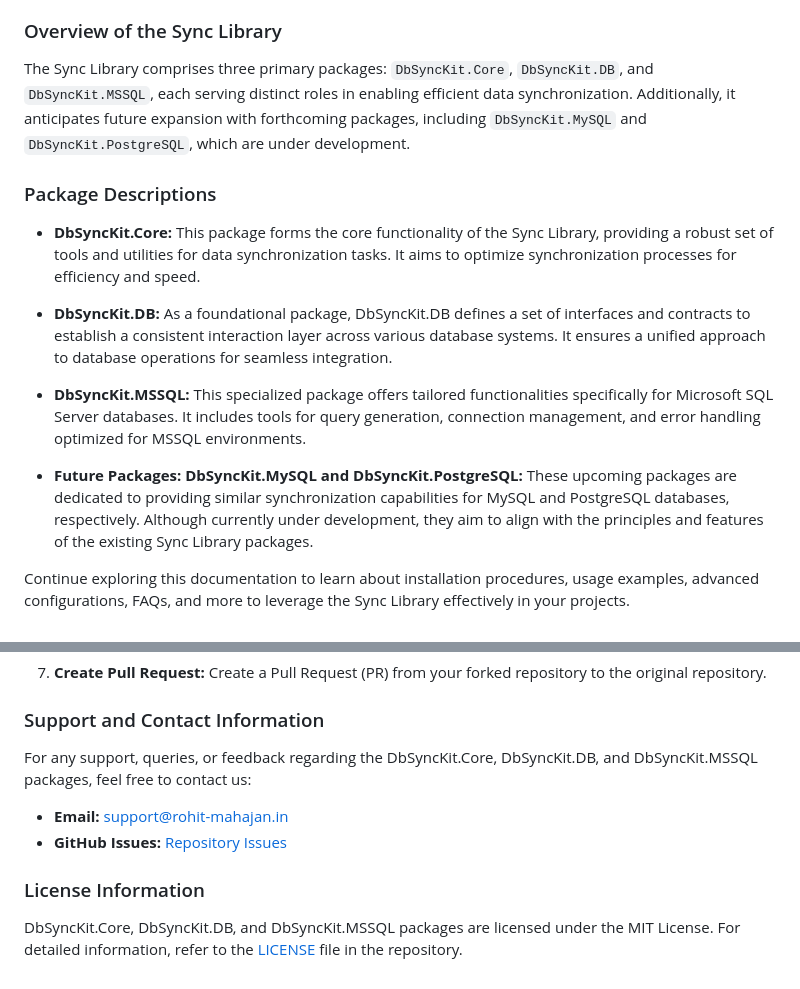
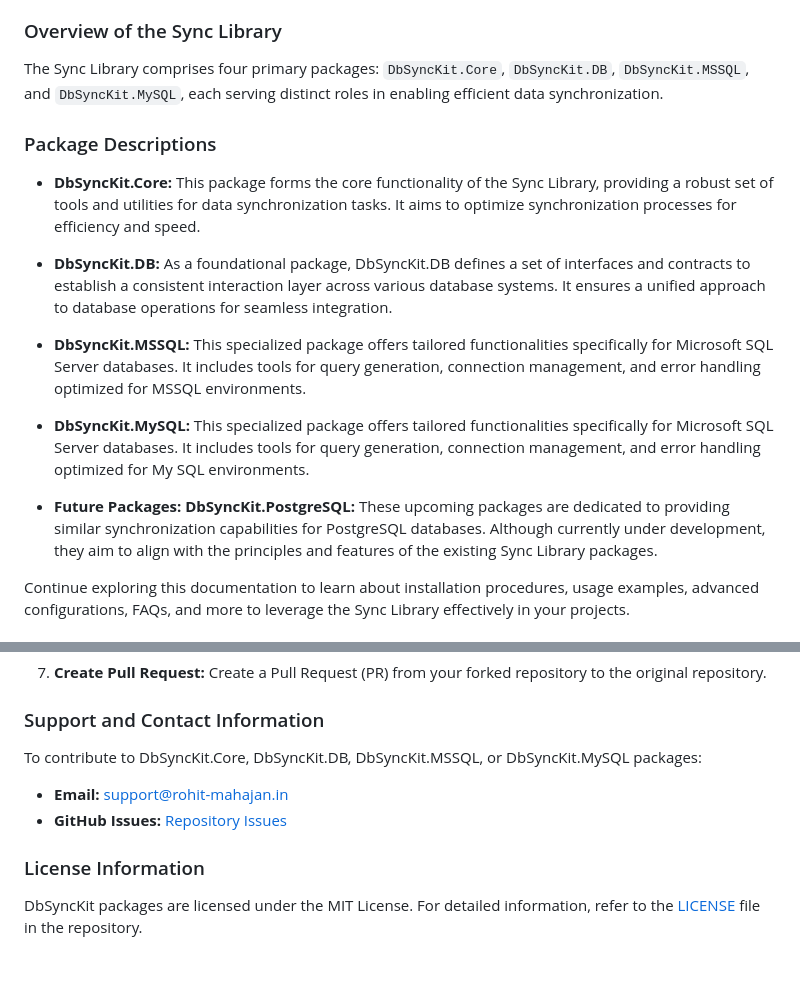
Before and after one commit to DbSyncKit/DbSyncKit, a Markdown page: README.md, 2 parts joined by grey strips. Rendered like a GitHub page.

```diff
--- a/README.md
+++ b/README.md
@@ -8,7 +8,7 @@ Welcome to the Sync Library documentation! This comprehensive guide offers insig
 
 ### Overview of the Sync Library
 
-The Sync Library comprises three primary packages: `DbSyncKit.Core`, `DbSyncKit.DB`, and `DbSyncKit.MSSQL`, each serving distinct roles in enabling efficient data synchronization. Additionally, it anticipates future expansion with forthcoming packages, including `DbSyncKit.MySQL` and `DbSyncKit.PostgreSQL`, which are under development.
+The Sync Library comprises four primary packages: `DbSyncKit.Core`, `DbSyncKit.DB`, `DbSyncKit.MSSQL`, and `DbSyncKit.MySQL`, each serving distinct roles in enabling efficient data synchronization.
 
 ### Package Descriptions
 
@@ -18,7 +18,9 @@ The Sync Library comprises three primary packages: `DbSyncKit.Core`, `DbSyncKit.
 
 - **DbSyncKit.MSSQL:** This specialized package offers tailored functionalities specifically for Microsoft SQL Server databases. It includes tools for query generation, connection management, and error handling optimized for MSSQL environments.
 
-- **Future Packages: DbSyncKit.MySQL and DbSyncKit.PostgreSQL:** These upcoming packages are dedicated to providing similar synchronization capabilities for MySQL and PostgreSQL databases, respectively. Although currently under development, they aim to align with the principles and features of the existing Sync Library packages.
+- **DbSyncKit.MySQL:** This specialized package offers tailored functionalities specifically for Microsoft SQL Server databases. It includes tools for query generation, connection management, and error handling optimized for My SQL environments.
+
+- **Future Packages: DbSyncKit.PostgreSQL:** These upcoming packages are dedicated to providing similar synchronization capabilities for PostgreSQL databases. Although currently under development, they aim to align with the principles and features of the existing Sync Library packages.
 
 Continue exploring this documentation to learn about installation procedures, usage examples, advanced configurations, FAQs, and more to leverage the Sync Library effectively in your projects.
 
@@ -215,11 +217,11 @@ Contributions to the DbSyncKit.Core, DbSyncKit.DB, and DbSyncKit.MSSQL packages
 
 ### Support and Contact Information
 
-For any support, queries, or feedback regarding the DbSyncKit.Core, DbSyncKit.DB, and DbSyncKit.MSSQL packages, feel free to contact us:
+To contribute to DbSyncKit.Core, DbSyncKit.DB, DbSyncKit.MSSQL, or DbSyncKit.MySQL packages:
 
 - **Email:** support@rohit-mahajan.in
 - **GitHub Issues:** [Repository Issues](https://github.com/RohitM-IN/DBSync/issues)
 
 ### License Information
 
-DbSyncKit.Core, DbSyncKit.DB, and DbSyncKit.MSSQL packages are licensed under the MIT License. For detailed information, refer to the [LICENSE](https://github.com/RohitM-IN/DBSync/blob/main/LICENSE) file in the repository.
+DbSyncKit packages are licensed under the MIT License. For detailed information, refer to the [LICENSE](https://github.com/RohitM-IN/DBSync/blob/main/LICENSE) file in the repository.
```
